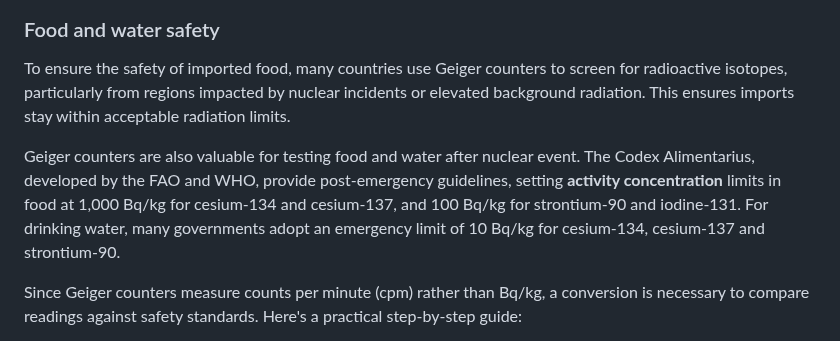
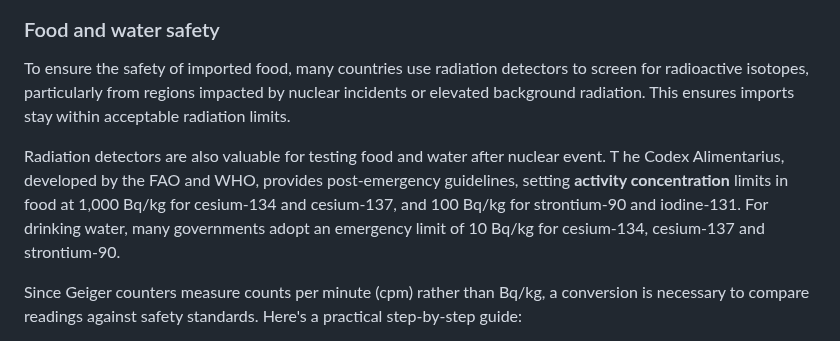
Before and after one commit to Gissio/radpro, a Markdown page: docs/field-guide.md, the part around the change. GitHub-like rendering.

```diff
--- a/docs/field-guide.md
+++ b/docs/field-guide.md
@@ -220,9 +220,9 @@ All these isotopes emit beta and gamma radiation, which can be detected by stand
 
 ### Food and water safety
 
-To ensure the safety of imported food, many countries use Geiger counters to screen for radioactive isotopes, particularly from regions impacted by nuclear incidents or elevated background radiation. This ensures imports stay within acceptable radiation limits.
+To ensure the safety of imported food, many countries use radiation detectors to screen for radioactive isotopes, particularly from regions impacted by nuclear incidents or elevated background radiation. This ensures imports stay within acceptable radiation limits.
 
-Geiger counters are also valuable for testing food and water after nuclear event. The Codex Alimentarius, developed by the FAO and WHO, provide post-emergency guidelines, setting **activity concentration** limits in food at 1,000 Bq/kg for cesium-134 and cesium-137, and 100 Bq/kg for strontium-90 and iodine-131. For drinking water, many governments adopt an emergency limit of 10 Bq/kg for cesium-134, cesium-137 and strontium-90.
+Radiation detectors are also valuable for testing food and water after nuclear event. T he Codex Alimentarius, developed by the FAO and WHO, provides post-emergency guidelines, setting **activity concentration** limits in food at 1,000 Bq/kg for cesium-134 and cesium-137, and 100 Bq/kg for strontium-90 and iodine-131. For drinking water, many governments adopt an emergency limit of 10 Bq/kg for cesium-134, cesium-137 and strontium-90.
 
 Since Geiger counters measure counts per minute (cpm) rather than Bq/kg, a conversion is necessary to compare readings against safety standards. Here's a practical step-by-step guide:
 
```
Also changed, not shown: docs/manual.md (+3 -3 lines).
